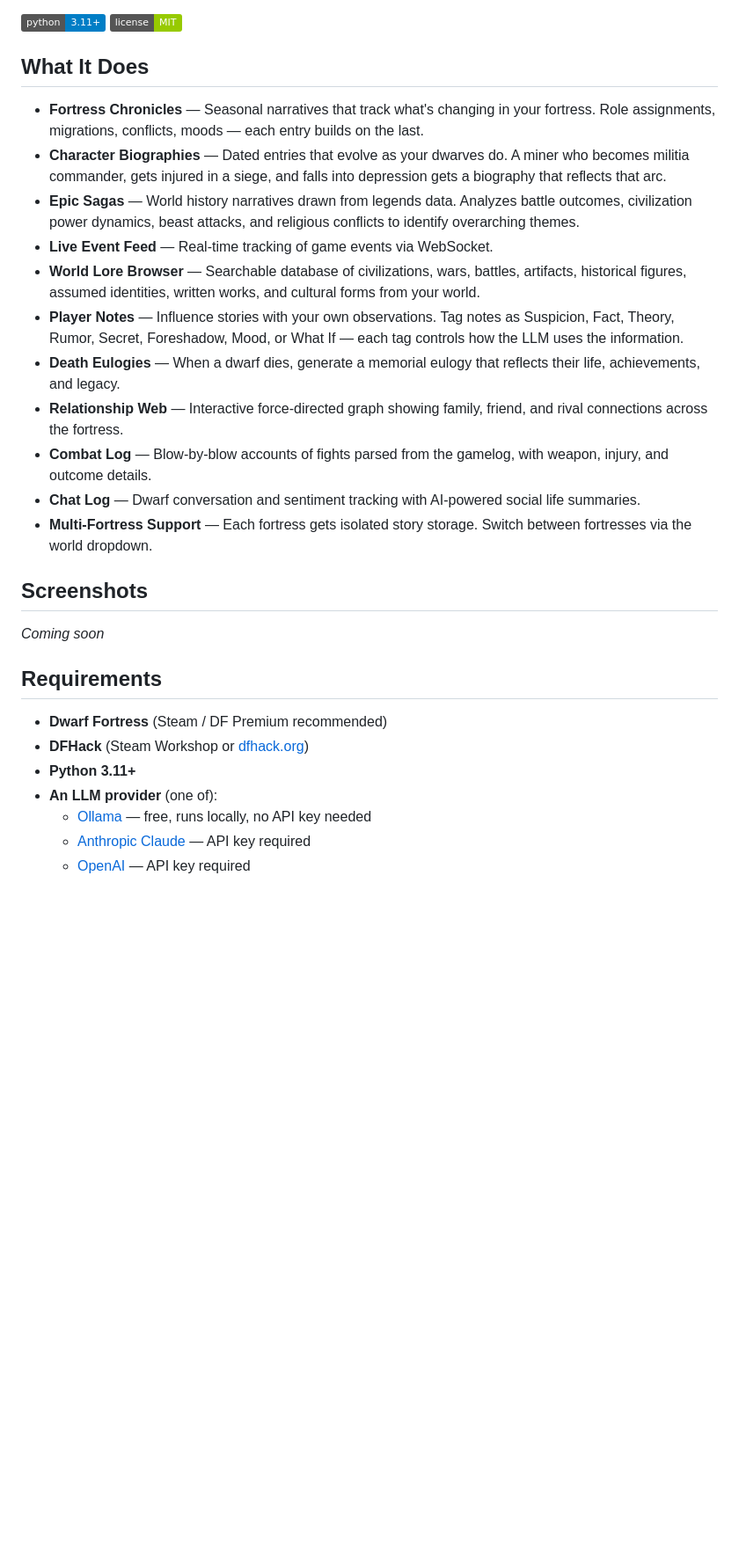
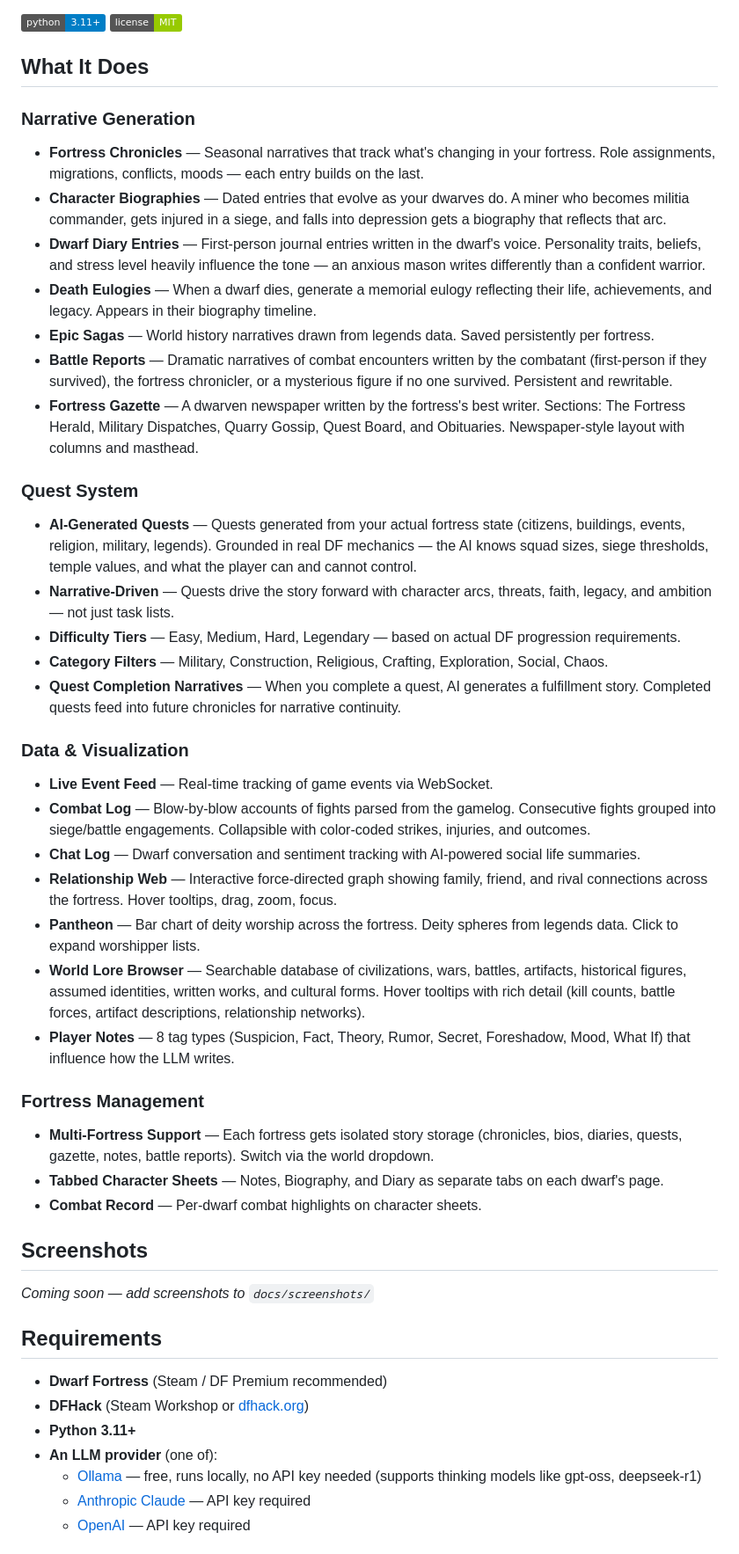
Before and after one commit to Been012/df-storyteller, a Markdown page: README.md, the part around one of its changes. Shown at 88% size. GitHub-like rendering; badges without logos; blank space fills up the shorter version.

```diff
--- a/README.md
+++ b/README.md
@@ -7,21 +7,39 @@ A storytelling companion for [Dwarf Fortress](https://store.steampowered.com/app
 
 ## What It Does
 
+### Narrative Generation
 - **Fortress Chronicles** — Seasonal narratives that track what's changing in your fortress. Role assignments, migrations, conflicts, moods — each entry builds on the last.
 - **Character Biographies** — Dated entries that evolve as your dwarves do. A miner who becomes militia commander, gets injured in a siege, and falls into depression gets a biography that reflects that arc.
-- **Epic Sagas** — World history narratives drawn from legends data. Analyzes battle outcomes, civilization power dynamics, beast attacks, and religious conflicts to identify overarching themes.
+- **Dwarf Diary Entries** — First-person journal entries written in the dwarf's voice. Personality traits, beliefs, and stress level heavily influence the tone — an anxious mason writes differently than a confident warrior.
+- **Death Eulogies** — When a dwarf dies, generate a memorial eulogy reflecting their life, achievements, and legacy. Appears in their biography timeline.
+- **Epic Sagas** — World history narratives drawn from legends data. Saved persistently per fortress.
+- **Battle Reports** — Dramatic narratives of combat encounters written by the combatant (first-person if they survived), the fortress chronicler, or a mysterious figure if no one survived. Persistent and rewritable.
+- **Fortress Gazette** — A dwarven newspaper written by the fortress's best writer. Sections: The Fortress Herald, Military Dispatches, Quarry Gossip, Quest Board, and Obituaries. Newspaper-style layout with columns and masthead.
+
+### Quest System
+- **AI-Generated Quests** — Quests generated from your actual fortress state (citizens, buildings, events, religion, military, legends). Grounded in real DF mechanics — the AI knows squad sizes, siege thresholds, temple values, and what the player can and cannot control.
+- **Narrative-Driven** — Quests drive the story forward with character arcs, threats, faith, legacy, and ambition — not just task lists.
+- **Difficulty Tiers** — Easy, Medium, Hard, Legendary — based on actual DF progression requirements.
+- **Category Filters** — Military, Construction, Religious, Crafting, Exploration, Social, Chaos.
+- **Quest Completion Narratives** — When you complete a quest, AI generates a fulfillment story. Completed quests feed into future chronicles for narrative continuity.
+
+### Data & Visualization
 - **Live Event Feed** — Real-time tracking of game events via WebSocket.
-- **World Lore Browser** — Searchable database of civilizations, wars, battles, artifacts, historical figures, assumed identities, written works, and cultural forms from your world.
-- **Player Notes** — Influence stories with your own observations. Tag notes as Suspicion, Fact, Theory, Rumor, Secret, Foreshadow, Mood, or What If — each tag controls how the LLM uses the information.
-- **Death Eulogies** — When a dwarf dies, generate a memorial eulogy that reflects their life, achievements, and legacy.
-- **Relationship Web** — Interactive force-directed graph showing family, friend, and rival connections across the fortress.
-- **Combat Log** — Blow-by-blow accounts of fights parsed from the gamelog, with weapon, injury, and outcome details.
+- **Combat Log** — Blow-by-blow accounts of fights parsed from the gamelog. Consecutive fights grouped into siege/battle engagements. Collapsible with color-coded strikes, injuries, and outcomes.
 - **Chat Log** — Dwarf conversation and sentiment tracking with AI-powered social life summaries.
-- **Multi-Fortress Support** — Each fortress gets isolated story storage. Switch between fortresses via the world dropdown.
+- **Relationship Web** — Interactive force-directed graph showing family, friend, and rival connections across the fortress. Hover tooltips, drag, zoom, focus.
+- **Pantheon** — Bar chart of deity worship across the fortress. Deity spheres from legends data. Click to expand worshipper lists.
+- **World Lore Browser** — Searchable database of civilizations, wars, battles, artifacts, historical figures, assumed identities, written works, and cultural forms. Hover tooltips with rich detail (kill counts, battle forces, artifact descriptions, relationship networks).
+- **Player Notes** — 8 tag types (Suspicion, Fact, Theory, Rumor, Secret, Foreshadow, Mood, What If) that influence how the LLM writes.
+
+### Fortress Management
+- **Multi-Fortress Support** — Each fortress gets isolated story storage (chronicles, bios, diaries, quests, gazette, notes, battle reports). Switch via the world dropdown.
+- **Tabbed Character Sheets** — Notes, Biography, and Diary as separate tabs on each dwarf's page.
+- **Combat Record** — Per-dwarf combat highlights on character sheets.
 
 ## Screenshots
 
-*Coming soon*
+*Coming soon — add screenshots to `docs/screenshots/`*
 
 ## Requirements
 
@@ -29,7 +47,7 @@ A storytelling companion for [Dwarf Fortress](https://store.steampowered.com/app
 - **DFHack** (Steam Workshop or [dfhack.org](https://dfhack.org/))
 - **Python 3.11+**
 - **An LLM provider** (one of):
-  - [Ollama](https://ollama.com/) — free, runs locally, no API key needed
+  - [Ollama](https://ollama.com/) — free, runs locally, no API key needed (supports thinking models like gpt-oss, deepseek-r1)
   - [Anthropic Claude](https://console.anthropic.com/) — API key required
   - [OpenAI](https://platform.openai.com/) — API key required
 
```
Also changed, not shown: other parts of README.md (+28 -18 lines).
